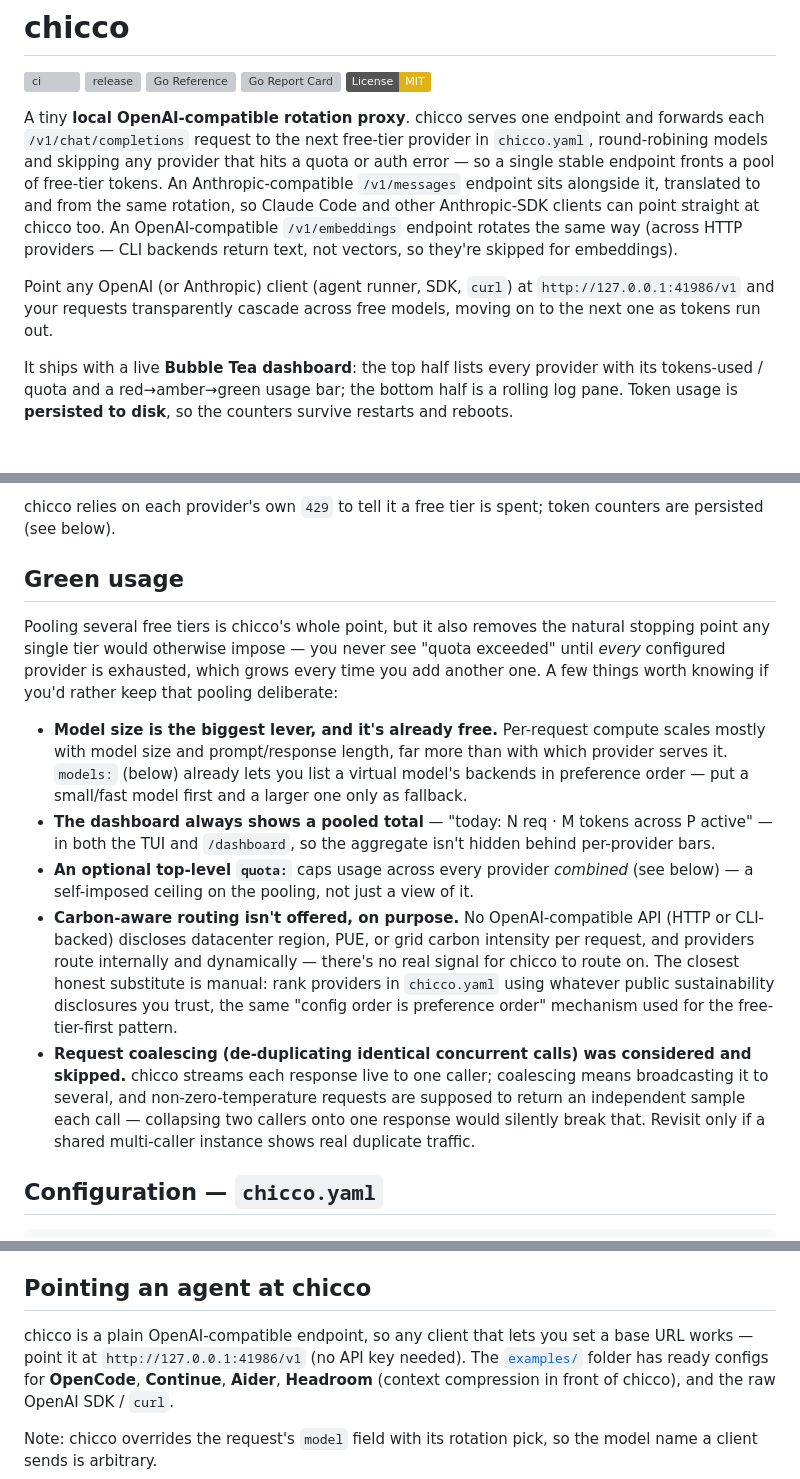
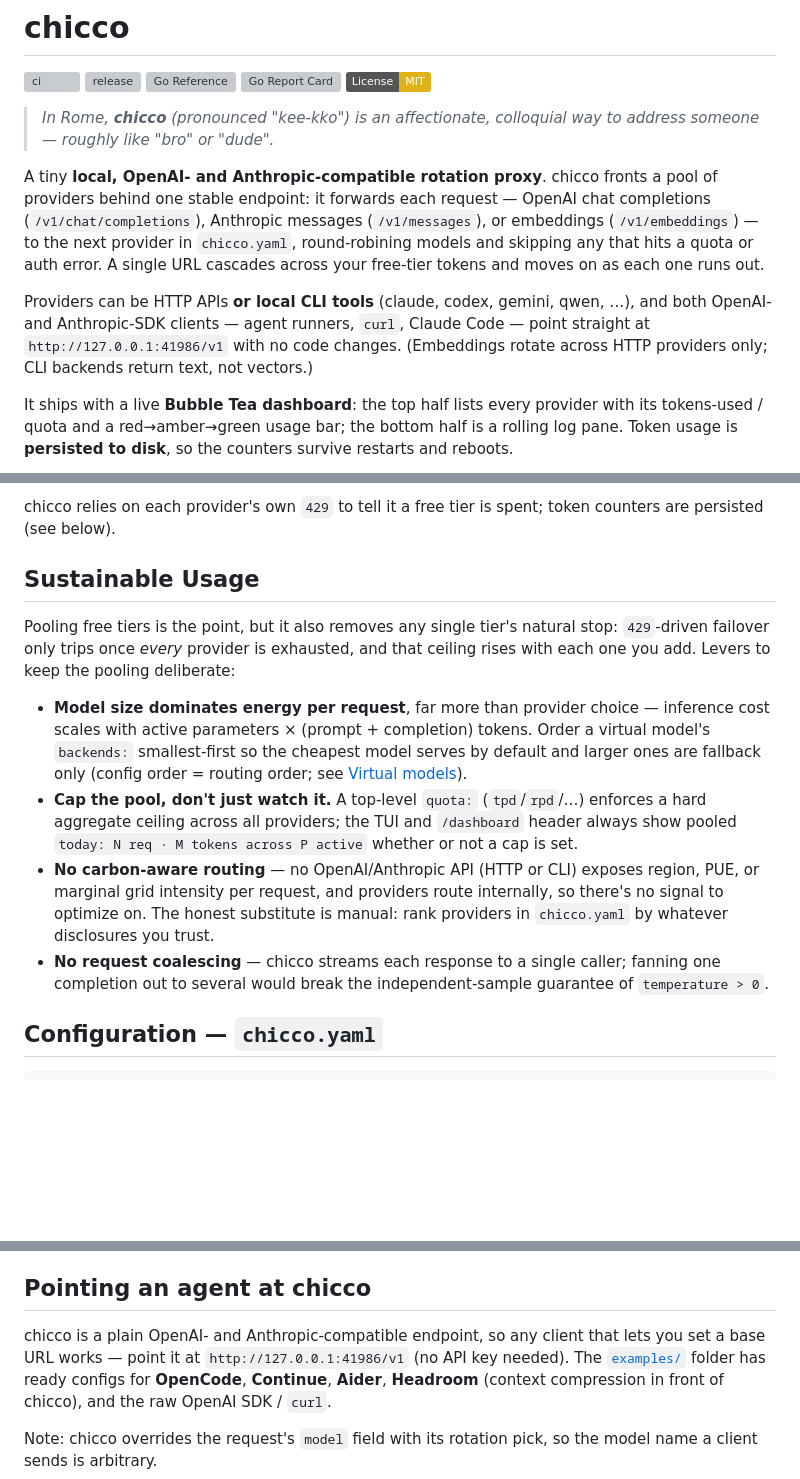
Before and after one commit to fabiocicerchia/chicco, a Markdown page: README.md, 3 parts joined by grey strips. Drawn GitHub-style; badges without logos; blank space fills up the shorter version; grey boxes are pictures that could not be loaded.

Commit message:
docs: rewrite intro and green-usage section for clarity
Lead with the Roman meaning of "chicco", fold the three endpoints into
one description, call out CLI-backed providers up front, and tighten the
sustainable-usage guidance.

Co-Authored-By: Claude Opus 4.8 <noreply@anthropic.com>

```diff
--- a/README.md
+++ b/README.md
@@ -6,19 +6,20 @@
 [![Go Report Card](https://goreportcard.com/badge/github.com/fabiocicerchia/chicco)](https://goreportcard.com/report/github.com/fabiocicerchia/chicco)
 [![License: MIT](https://img.shields.io/badge/License-MIT-yellow.svg)](LICENSE)
 
-A tiny **local OpenAI-compatible rotation proxy**. chicco serves one endpoint and
-forwards each `/v1/chat/completions` request to the next free-tier provider in
-`chicco.yaml`, round-robining models and skipping any provider that hits a quota
-or auth error — so a single stable endpoint fronts a pool of free-tier tokens.
-An Anthropic-compatible `/v1/messages` endpoint sits alongside it, translated
-to and from the same rotation, so Claude Code and other Anthropic-SDK clients
-can point straight at chicco too. An OpenAI-compatible `/v1/embeddings` endpoint
-rotates the same way (across HTTP providers — CLI backends return text, not
-vectors, so they're skipped for embeddings).
+> *In Rome, **chicco** (pronounced "kee-kko") is an affectionate, colloquial way to
+> address someone — roughly like "bro" or "dude".*
 
-Point any OpenAI (or Anthropic) client (agent runner, SDK, `curl`) at
-`http://127.0.0.1:41986/v1` and your requests transparently cascade across free
-models, moving on to the next one as tokens run out.
+A tiny **local, OpenAI- and Anthropic-compatible rotation proxy**. chicco fronts
+a pool of providers behind one stable endpoint: it forwards each request — OpenAI
+chat completions (`/v1/chat/completions`), Anthropic messages (`/v1/messages`),
+or embeddings (`/v1/embeddings`) — to the next provider in `chicco.yaml`,
+round-robining models and skipping any that hits a quota or auth error. A single
+URL cascades across your free-tier tokens and moves on as each one runs out.
+
+Providers can be HTTP APIs **or local CLI tools** (claude, codex, gemini, qwen, …),
+and both OpenAI- and Anthropic-SDK clients — agent runners, `curl`, Claude Code —
+point straight at `http://127.0.0.1:41986/v1` with no code changes. (Embeddings
+rotate across HTTP providers only; CLI backends return text, not vectors.)
 
 It ships with a live **Bubble Tea dashboard**: the top half lists every provider
 with its tokens-used / quota and a red→amber→green usage bar; the bottom half is a
@@ -153,38 +154,28 @@ client ──HTTP──▶ chicco (:41986) ──▶ groq      (llama-3.3-70b-ve
 chicco relies on each provider's own `429` to tell it a free tier is spent; token
 counters are persisted (see below).
 
-## Green usage
+## Sustainable Usage
 
-Pooling several free tiers is chicco's whole point, but it also removes the
-natural stopping point any single tier would otherwise impose — you never see
-"quota exceeded" until *every* configured provider is exhausted, which grows
-every time you add another one. A few things worth knowing if you'd rather
-keep that pooling deliberate:
+Pooling free tiers is the point, but it also removes any single tier's natural
+stop: `429`-driven failover only trips once *every* provider is exhausted, and
+that ceiling rises with each one you add. Levers to keep the pooling deliberate:
 
-- **Model size is the biggest lever, and it's already free.** Per-request
-  compute scales mostly with model size and prompt/response length, far more
-  than with which provider serves it. `models:` (below) already lets you list
-  a virtual model's backends in preference order — put a small/fast model
-  first and a larger one only as fallback.
-- **The dashboard always shows a pooled total** — "today: N req · M tokens
-  across P active" — in both the TUI and `/dashboard`, so the aggregate isn't
-  hidden behind per-provider bars.
-- **An optional top-level `quota:`** caps usage across every provider
-  *combined* (see below) — a self-imposed ceiling on the pooling, not just a
-  view of it.
-- **Carbon-aware routing isn't offered, on purpose.** No OpenAI-compatible API
-  (HTTP or CLI-backed) discloses datacenter region, PUE, or grid carbon
-  intensity per request, and providers route internally and dynamically — there's
-  no real signal for chicco to route on. The closest honest substitute is
-  manual: rank providers in `chicco.yaml` using whatever public sustainability
-  disclosures you trust, the same "config order is preference order" mechanism
-  used for the free-tier-first pattern.
-- **Request coalescing (de-duplicating identical concurrent calls) was
-  considered and skipped.** chicco streams each response live to one caller;
-  coalescing means broadcasting it to several, and non-zero-temperature
-  requests are supposed to return an independent sample each call — collapsing
-  two callers onto one response would silently break that. Revisit only if a
-  shared multi-caller instance shows real duplicate traffic.
+- **Model size dominates energy per request**, far more than provider choice —
+  inference cost scales with active parameters × (prompt + completion) tokens.
+  Order a virtual model's `backends:` smallest-first so the cheapest model
+  serves by default and larger ones are fallback only (config order = routing
+  order; see [Virtual models](#virtual-models-models)).
+- **Cap the pool, don't just watch it.** A top-level `quota:` (`tpd`/`rpd`/…)
+  enforces a hard aggregate ceiling across all providers; the TUI and
+  `/dashboard` header always show pooled `today: N req · M tokens across P
+  active` whether or not a cap is set.
+- **No carbon-aware routing** — no OpenAI/Anthropic API (HTTP or CLI) exposes
+  region, PUE, or marginal grid intensity per request, and providers route
+  internally, so there's no signal to optimize on. The honest substitute is
+  manual: rank providers in `chicco.yaml` by whatever disclosures you trust.
+- **No request coalescing** — chicco streams each response to a single caller;
+  fanning one completion out to several would break the independent-sample
+  guarantee of `temperature > 0`.
 
 ## Configuration — `chicco.yaml`
 
@@ -340,8 +331,9 @@ needs a restart. SIGHUP is a no-op on Windows.
 
 ## Pointing an agent at chicco
 
-chicco is a plain OpenAI-compatible endpoint, so any client that lets you set a
-base URL works — point it at `http://127.0.0.1:41986/v1` (no API key needed).
+chicco is a plain OpenAI- and Anthropic-compatible endpoint, so any client that
+lets you set a base URL works — point it at `http://127.0.0.1:41986/v1` (no API
+key needed).
 The [`examples/`](examples/) folder has ready configs for **OpenCode**,
 **Continue**, **Aider**, **Headroom** (context compression in front of chicco),
 and the raw OpenAI SDK / `curl`.
```
